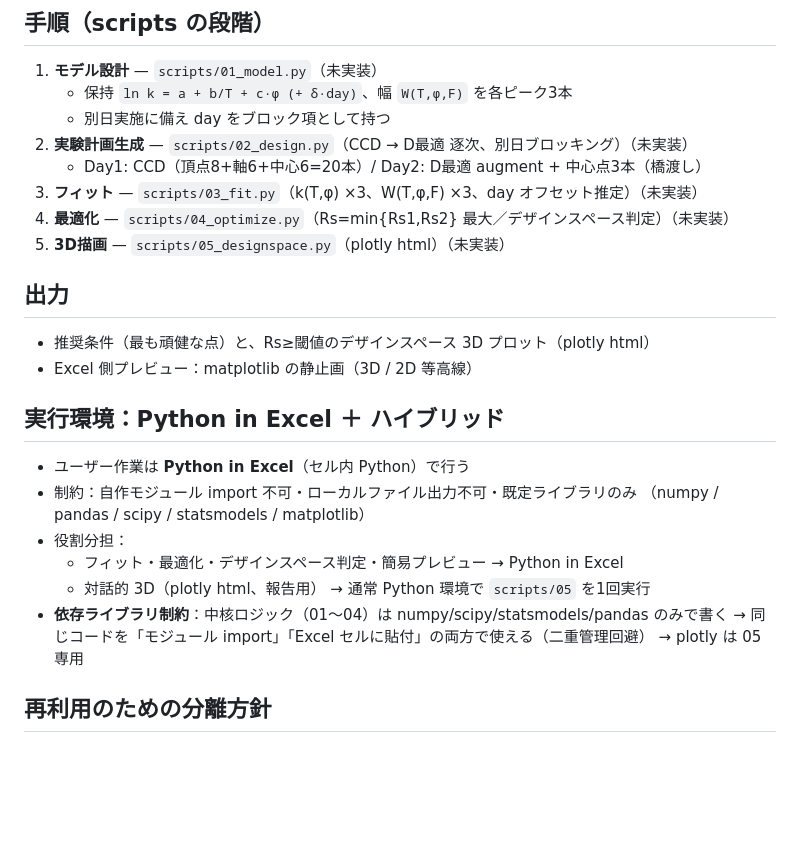
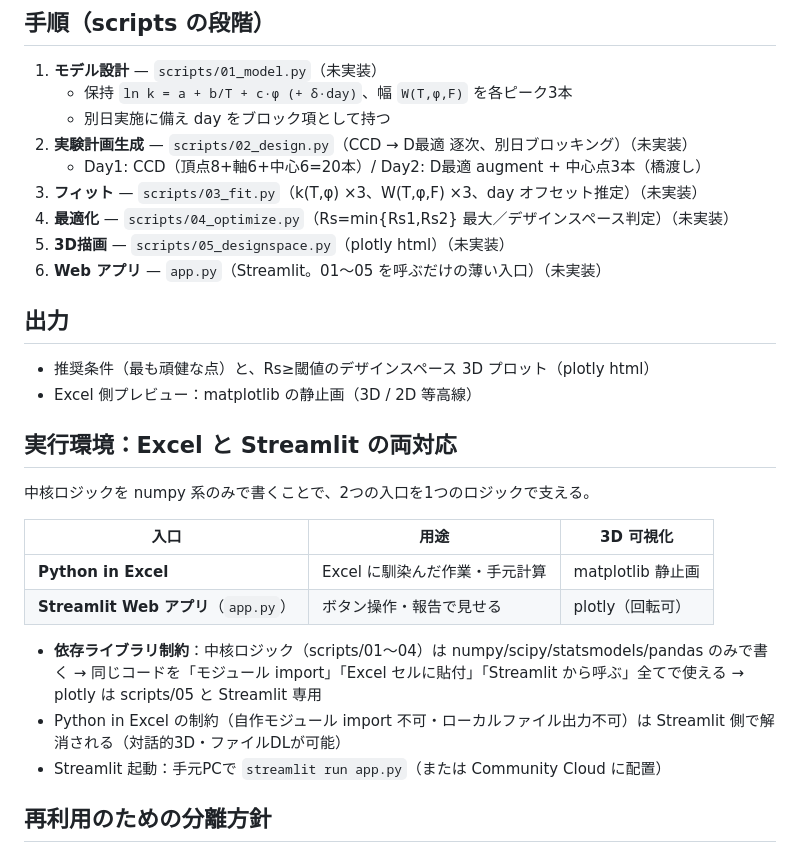
Before and after one commit to sgt9863/gingerol-doe, a Markdown page: SKILL.md, the part around the change. Drawn GitHub-style; blank space fills up the shorter version.

```diff
--- a/SKILL.md
+++ b/SKILL.md
@@ -59,21 +59,26 @@ design:
 3. **フィット** — `scripts/03_fit.py`（k(T,φ) ×3、W(T,φ,F) ×3、day オフセット推定）（未実装）
 4. **最適化** — `scripts/04_optimize.py`（Rs=min{Rs1,Rs2} 最大／デザインスペース判定）（未実装）
 5. **3D描画** — `scripts/05_designspace.py`（plotly html）（未実装）
+6. **Web アプリ** — `app.py`（Streamlit。01〜05 を呼ぶだけの薄い入口）（未実装）
 
 ## 出力
 - 推奨条件（最も頑健な点）と、Rs≥閾値のデザインスペース 3D プロット（plotly html）
 - Excel 側プレビュー：matplotlib の静止画（3D / 2D 等高線）
 
-## 実行環境：Python in Excel ＋ ハイブリッド
-- ユーザー作業は **Python in Excel**（セル内 Python）で行う
-- 制約：自作モジュール import 不可・ローカルファイル出力不可・既定ライブラリのみ
-  （numpy / pandas / scipy / statsmodels / matplotlib）
-- 役割分担：
-  - フィット・最適化・デザインスペース判定・簡易プレビュー → Python in Excel
-  - 対話的 3D（plotly html、報告用） → 通常 Python 環境で `scripts/05` を1回実行
-- **依存ライブラリ制約**：中核ロジック（01〜04）は numpy/scipy/statsmodels/pandas のみで書く
-  → 同じコードを「モジュール import」「Excel セルに貼付」の両方で使える（二重管理回避）
-  → plotly は 05 専用
+## 実行環境：Excel と Streamlit の両対応
+中核ロジックを numpy 系のみで書くことで、2つの入口を1つのロジックで支える。
+
+| 入口 | 用途 | 3D 可視化 |
+|------|------|----------|
+| **Python in Excel** | Excel に馴染んだ作業・手元計算 | matplotlib 静止画 |
+| **Streamlit Web アプリ**（`app.py`） | ボタン操作・報告で見せる | plotly（回転可）|
+
+- **依存ライブラリ制約**：中核ロジック（scripts/01〜04）は numpy/scipy/statsmodels/pandas のみで書く
+  → 同じコードを「モジュール import」「Excel セルに貼付」「Streamlit から呼ぶ」全てで使える
+  → plotly は scripts/05 と Streamlit 専用
+- Python in Excel の制約（自作モジュール import 不可・ローカルファイル出力不可）は
+  Streamlit 側で解消される（対話的3D・ファイルDLが可能）
+- Streamlit 起動：手元PCで `streamlit run app.py`（または Community Cloud に配置）
 
 ## 再利用のための分離方針
 - **変わる部分** → `config.yaml`（因子名・範囲・ピーク数・Vm・合格条件・設計設定）
```
Also changed, not shown: references/decisions.md (+10 -0 lines).
